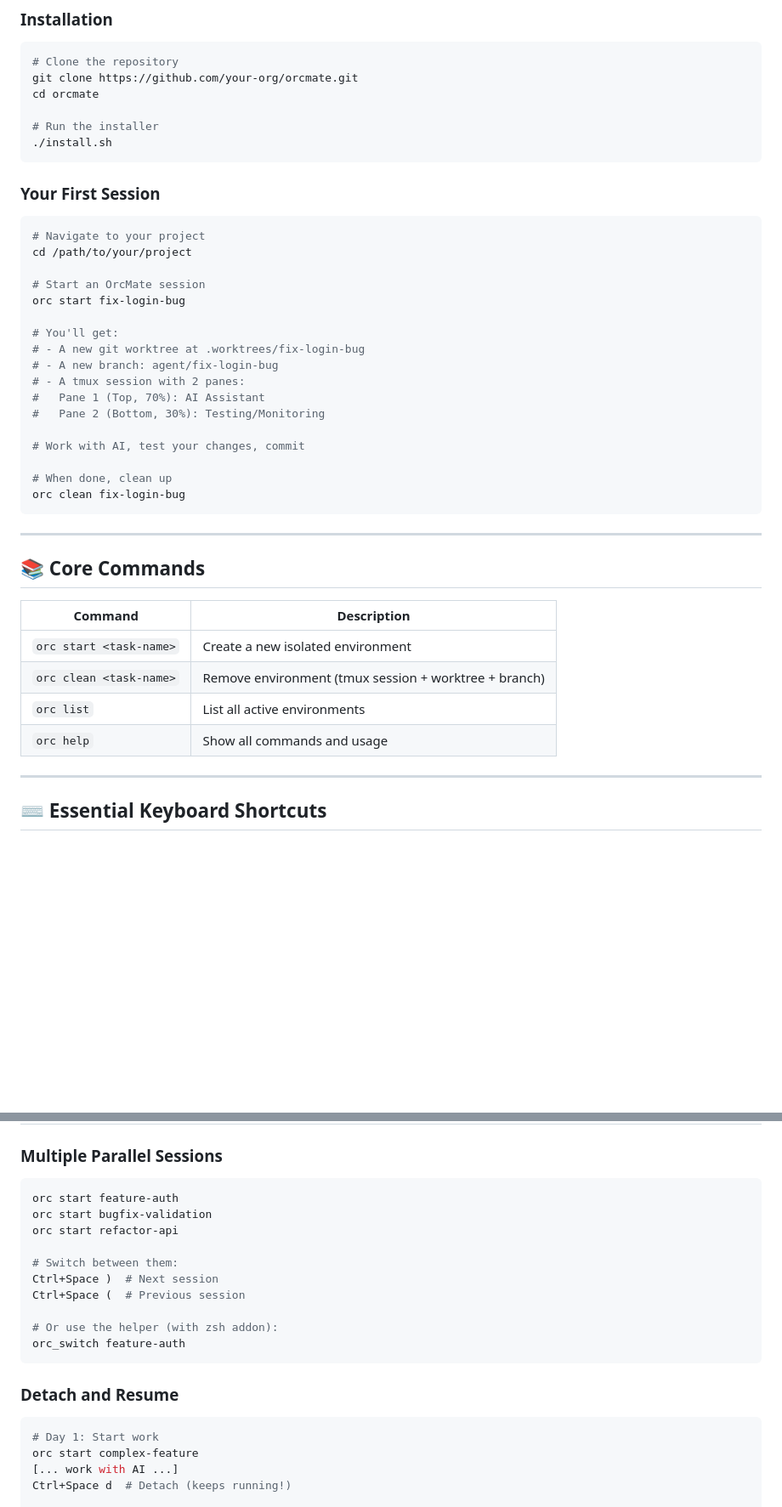
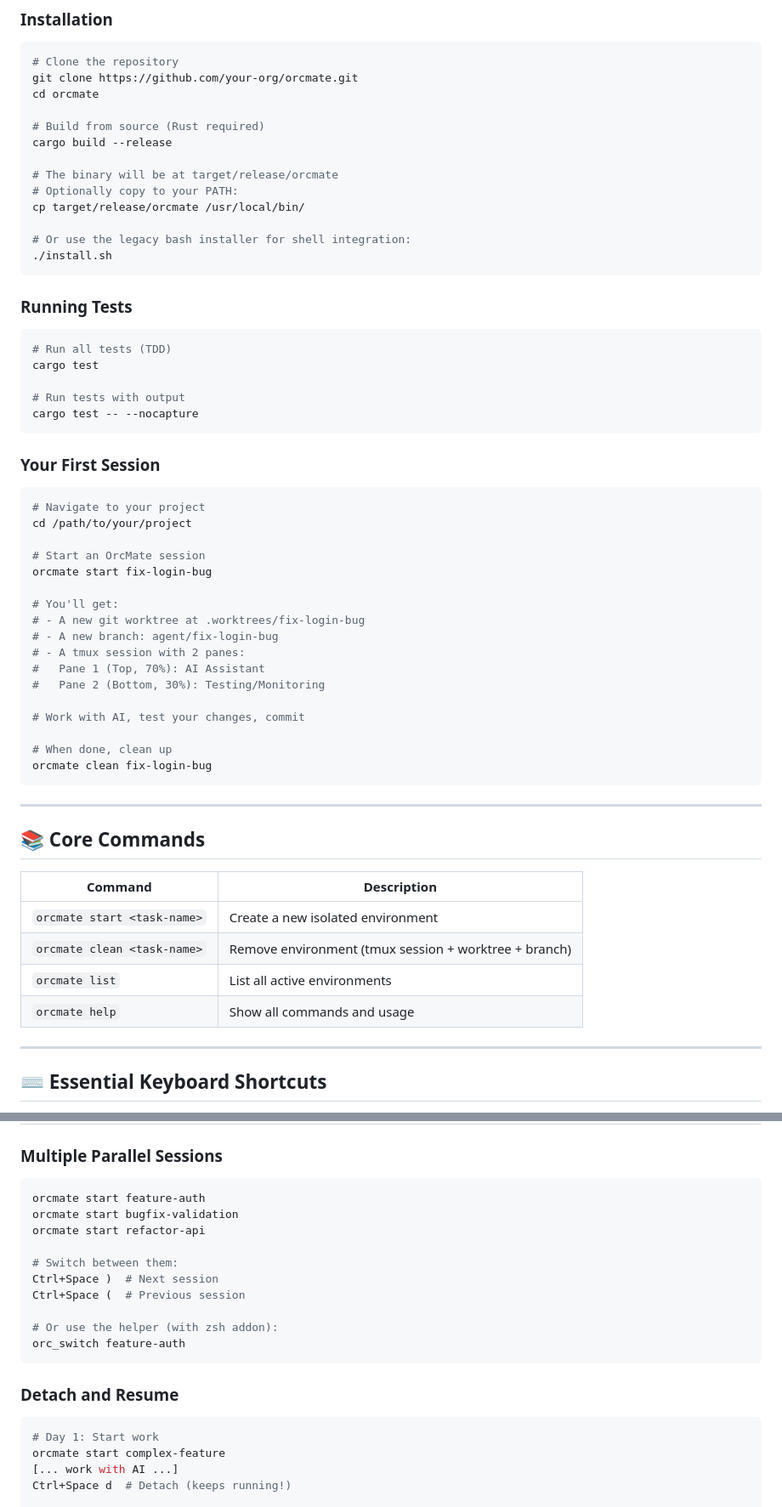
Before and after one commit to davidluong25/skills-communicate-using-markdown, a Markdown page: README.md, 2 parts joined by grey strips. Shown at 85% size. Rendered like a GitHub page; blank space fills up the shorter version.

Commit message:
Update README for Rust/Tauri migration with project structure and build instructions
Co-authored-by: davidluong25 <202507800+davidluong25@users.noreply.github.com>

````diff
--- a/README.md
+++ b/README.md
@@ -44,8 +53,25 @@ OrcMate solves these with three core principles:
 git clone https://github.com/your-org/orcmate.git
 cd orcmate
 
-# Run the installer
+# Build from source (Rust required)
+cargo build --release
+
+# The binary will be at target/release/orcmate
+# Optionally copy to your PATH:
+cp target/release/orcmate /usr/local/bin/
+
+# Or use the legacy bash installer for shell integration:
 ./install.sh
+```
+
+### Running Tests
+
+```bash
+# Run all tests (TDD)
+cargo test
+
+# Run tests with output
+cargo test -- --nocapture
 ```
 
 ### Your First Session
@@ -55,7 +81,7 @@ cd orcmate
 cd /path/to/your/project
 
 # Start an OrcMate session
-orc start fix-login-bug
+orcmate start fix-login-bug
 
 # You'll get:
 # - A new git worktree at .worktrees/fix-login-bug
@@ -67,7 +93,7 @@ orc start fix-login-bug
 # Work with AI, test your changes, commit
 
 # When done, clean up
-orc clean fix-login-bug
+orcmate clean fix-login-bug
 ```
 
 ---
@@ -76,10 +102,10 @@ orc clean fix-login-bug
 
 | Command | Description |
 |---------|-------------|
-| `orc start <task-name>` | Create a new isolated environment |
-| `orc clean <task-name>` | Remove environment (tmux session + worktree + branch) |
-| `orc list` | List all active environments |
-| `orc help` | Show all commands and usage |
+| `orcmate start <task-name>` | Create a new isolated environment |
+| `orcmate clean <task-name>` | Remove environment (tmux session + worktree + branch) |
+| `orcmate list` | List all active environments |
+| `orcmate help` | Show all commands and usage |
 
 ---
 
@@ -240,9 +289,9 @@ $ orc clean fix-login-bug
 ### Multiple Parallel Sessions
 
 ```bash
-orc start feature-auth
-orc start bugfix-validation
-orc start refactor-api
+orcmate start feature-auth
+orcmate start bugfix-validation
+orcmate start refactor-api
 
 # Switch between them:
 Ctrl+Space )  # Next session
@@ -256,7 +305,7 @@ orc_switch feature-auth
 
 ```bash
 # Day 1: Start work
-orc start complex-feature
+orcmate start complex-feature
 [... work with AI ...]
 Ctrl+Space d  # Detach (keeps running!)
 
````
Also changed, not shown: other parts of README.md (+40 -6 lines).
